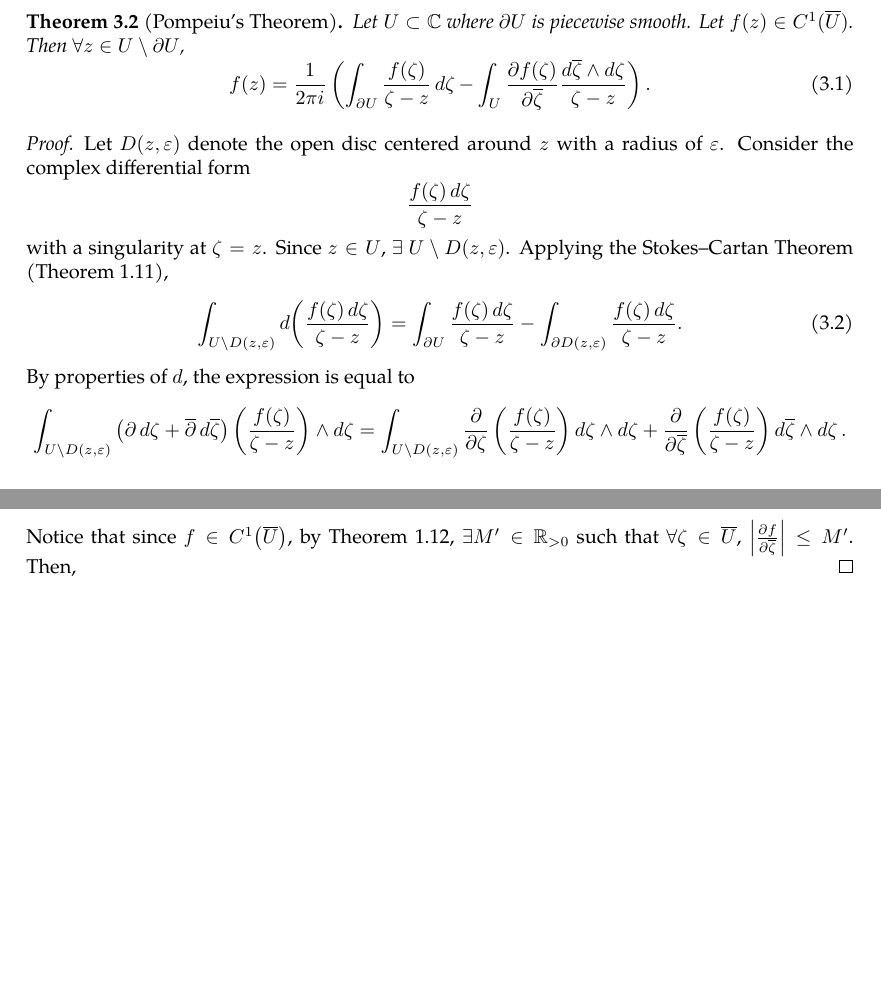
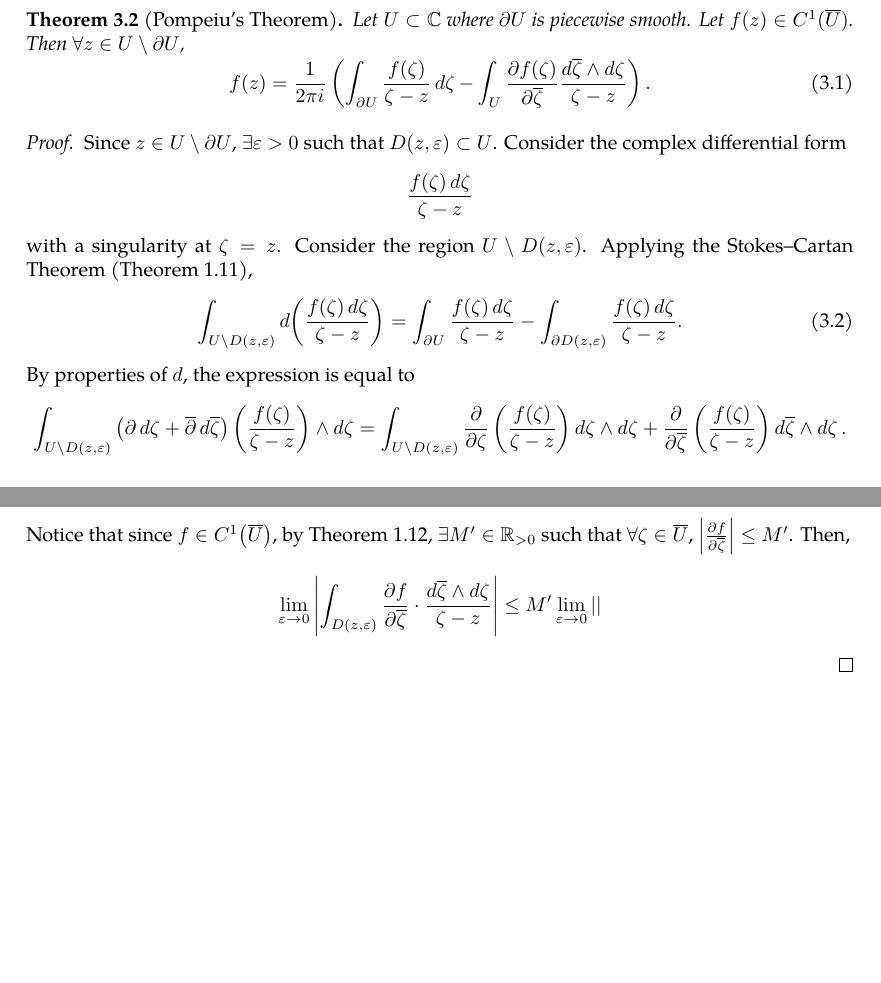
Before and after one commit to slipperking/complex-analysis-latex, a LaTeX document (main.tex): two parts of pages 9 and 10 of 10, joined at a grey line, cut so that both start at the same text, the shorter picture padded with empty space. Compiled offline with pdfLaTeX.

Commit message:
overleaf_to_git (Sun May 18 16:58:11 2025 -0700): update main.tex from r1840 to r1859

```diff
--- a/main.tex
+++ b/main.tex
@@ -261,8 +261,8 @@ It is important to know the differential 2-forms even for a single variable comp
     \end{equation}
 \end{theorem}
 \begin{proof}
-    Let \(D(z,\varepsilon)\) denote the open disc centered around \(z\) with a radius of $\varepsilon$. Consider the complex differential form \[\frac{f(\zeta)\ddzeta}{\zeta-z}\]
-    with a singularity at \(\zeta=z\). Since \(z\in U\), \(\exists\) \(U\setminus D(z,\varepsilon)\). Applying the Stokes--Cartan Theorem (\autoref{theorem:stokescartan}), \begin{equation}
+    Since \(z\in U\setminus\partial U\), \(\exists\varepsilon>0\) such that \(D(z,\varepsilon)\subset U\). Consider the complex differential form \[\frac{f(\zeta)\ddzeta}{\zeta-z}\]
+    with a singularity at \(\zeta=z\). Consider the region \(U\setminus D(z,\varepsilon)\). Applying the Stokes--Cartan Theorem (\autoref{theorem:stokescartan}), \begin{equation}
         \int_{U\setminus D(z,\varepsilon)}\dd(\frac{f(\zeta)\ddzeta}{\zeta-z})=\int_{\partial U}\frac{f(\zeta)\ddzeta}{\zeta-z}-\int_{\partial D(z,\varepsilon)}\frac{f(\zeta)\ddzeta}{\zeta-z}.\label{eq:pompeiuproofdirectintermediate}
     \end{equation}
     By properties of $\dd$, the expression is equal to \[\int_{U\setminus D(z,\varepsilon)}\left(\partial\ddzeta+\overline{\partial}\dd{\overline{\zeta}}\right)\left(\frac{f(\zeta)}{\zeta-z}\right)\wedge\ddzeta=\int_{U\setminus D(z,\varepsilon)}\pdv{}{\zeta}\left(\frac{f(\zeta)}{\zeta-z}\right)\ddzeta\wedge\ddzeta+\pdv{}{\overline{\zeta}}\left(\frac{f(\zeta)}{\zeta-z}\right)\dd{\overline{\zeta}}\wedge\ddzeta.\]
@@ -271,5 +271,3 @@ It is important to know the differential 2-forms even for a single variable comp
     The rightmost term in equation \eqref{eq:pompeiuproofdirectintermediate} can be parameterized with \(\zeta=z+\varepsilon e^{it}\), \(t\in[0,2\pi)\). Then, \begin{gather*}
         \int_{\partial D(z,\varepsilon)}\frac{f(\zeta)\ddzeta}{\zeta-z}=\int_0^{2\pi}\frac{f(z+\varepsilon e^{it})}{\varepsilon e^{it}}\cdot i\varepsilon e^{it}\dd{t}=i\int_0^{2\pi}f(z+\varepsilon e^{it})\dd{t}\\
         =i\int_0^{2\pi}\left(f(z+\varepsilon e^{it})-f(z)\right)\dd{t}+i\int_0^{2\pi}f(z)\dd{t}
-    \end{gather*} Because $f\in C^1\left(\overline{U}\right)$, by \autoref{lemma:c1lipschitz}, \(\exists\) a finite Lipschitz constant \(M\ge0\) such that \(\forall z_0,z_1\in\overline{U}\), \(\abs{f\paren*{z_1}-f\paren*{z_0}}\le M\abs{z_1-z_0}\). In particular, \(\abs{f(z+\varepsilon e^{it})-f(z)}\leq M\varepsilon\). Therefore, \[\abs{\int_0^{2\pi}\left(f(z+\varepsilon e^{it})-f(z)\right)\dd{t}}\leq\int_0^{2\pi}\abs{f(z+\varepsilon e^{it})-f(z)}\dd{t}\leq 2M\pi\varepsilon,\] which approaches 0 as $\varepsilon\to0$. Taking this limit, we obtain \[2\pi if(z)=\int_{\partial U}\frac{f(\zeta)\ddzeta}{\zeta-z}-\lim_{\varepsilon\to0}\int_{U\setminus D(z,\varepsilon)}\pdv{f}{\overline{\zeta}}\cdot\frac{\dd{\overline{\zeta}}\wedge\ddzeta}{\zeta-z}.\]
-    We then aim to prove that \[\lim_{\varepsilon\to0}\int_{D(z,\varepsilon)}\pdv{f}{\overline{\zeta}}\cdot\frac{\dd{\overline{\zeta}}\wedge\ddzeta}{\zeta-z}=0.\] Notice that since \(f\in C^1\paren*{\overline{U}}\), by \autoref{theorem:continuousfunctionbounded}, \(\exists M'\in\mathbb{R}_{>0}\) such that \(\forall\zeta\in\overline{U}\), \(\abs{\pdv{f}{\overline{\zeta}}}\leq M'\). Then,
@@ -276,2 +277,3 @@ It is important to know the differential 2-forms even for a single variable comp
+    We then aim to prove that \[\lim_{\varepsilon\to0}\int_{D(z,\varepsilon)}\pdv{f}{\overline{\zeta}}\cdot\frac{\dd{\overline{\zeta}}\wedge\ddzeta}{\zeta-z}=0.\] Notice that since \(f\in C^1\paren*{\overline{U}}\), by \autoref{theorem:continuousfunctionbounded}, \(\exists M'\in\mathbb{R}_{>0}\) such that \(\forall\zeta\in\overline{U}\), \(\abs{\pdv{f}{\overline{\zeta}}}\leq M'\). Then, \[\lim_{\varepsilon\to0}\abs{\int_{D(z,\varepsilon)}\pdv{f}{\overline{\zeta}}\cdot\frac{\dd{\overline{\zeta}}\wedge\ddzeta}{\zeta-z}}\leq M'\lim_{\varepsilon\to0}\abs{}\]
 \end{proof}
 \end{document}
```
Also changed, not shown: main.tex (3 more changed lines).
